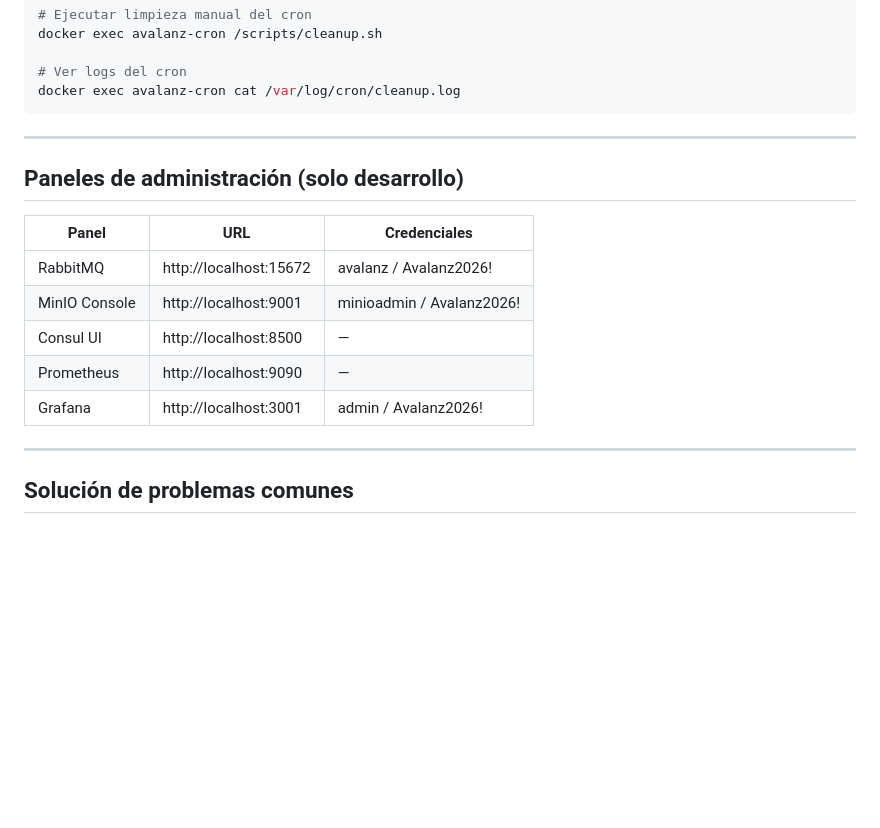
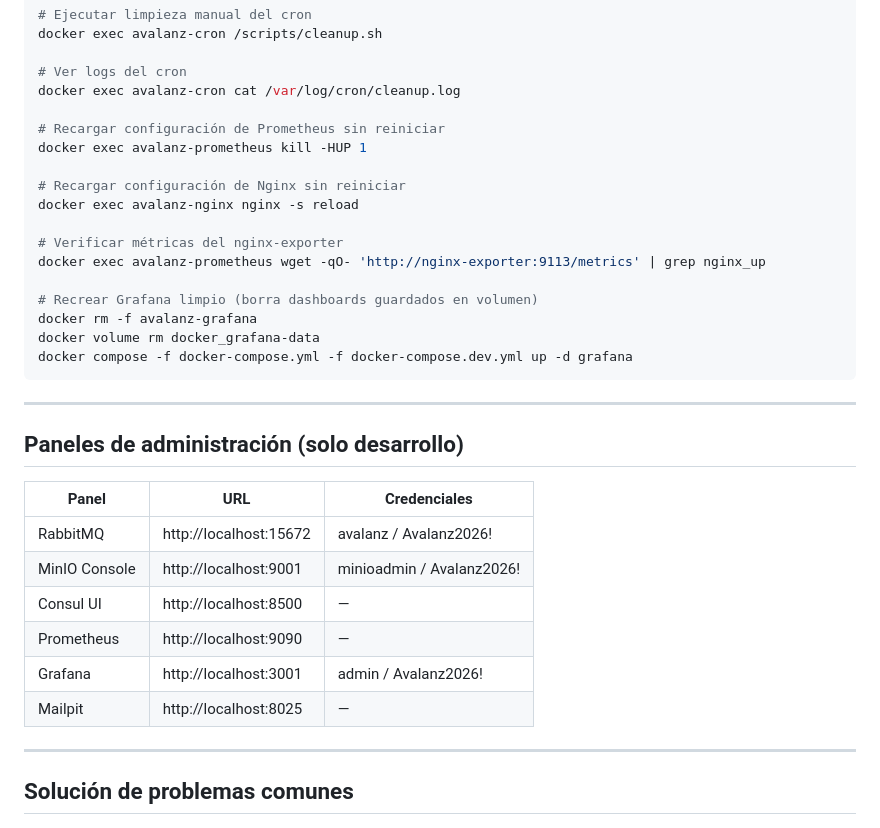
Before and after one commit to Abyblackmouth/intranet-avalanz, a Markdown page: docs/architecture/docker-levantamiento.md, the part around one of its changes. GitHub-like rendering; blank space fills up the shorter version.

````diff
--- a/docs/architecture/docker-levantamiento.md
+++ b/docs/architecture/docker-levantamiento.md
@@ -191,6 +200,20 @@ docker exec avalanz-cron /scripts/cleanup.sh
 
 # Ver logs del cron
 docker exec avalanz-cron cat /var/log/cron/cleanup.log
+
+# Recargar configuración de Prometheus sin reiniciar
+docker exec avalanz-prometheus kill -HUP 1
+
+# Recargar configuración de Nginx sin reiniciar
+docker exec avalanz-nginx nginx -s reload
+
+# Verificar métricas del nginx-exporter
+docker exec avalanz-prometheus wget -qO- 'http://nginx-exporter:9113/metrics' | grep nginx_up
+
+# Recrear Grafana limpio (borra dashboards guardados en volumen)
+docker rm -f avalanz-grafana
+docker volume rm docker_grafana-data
+docker compose -f docker-compose.yml -f docker-compose.dev.yml up -d grafana
 ```
 
 ---
@@ -204,6 +227,7 @@ docker exec avalanz-cron cat /var/log/cron/cleanup.log
 | Consul UI | http://localhost:8500 | — |
 | Prometheus | http://localhost:9090 | — |
 | Grafana | http://localhost:3001 | admin / Avalanz2026! |
+| Mailpit | http://localhost:8025 | — |
 
 ---
 
````
Also changed, not shown: other parts of docs/architecture/docker-levantamiento.md (+38 -0 lines), docs/architecture/monitoring.md (+132 -85 lines).
